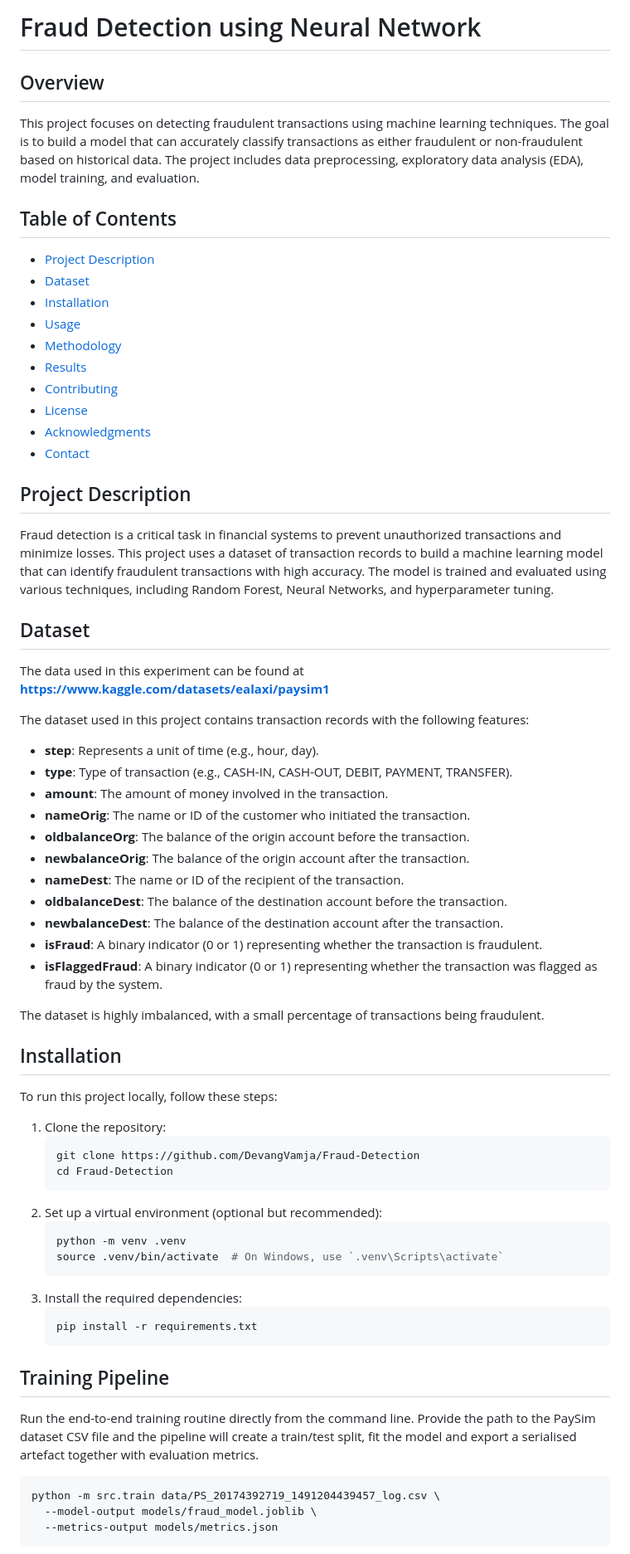
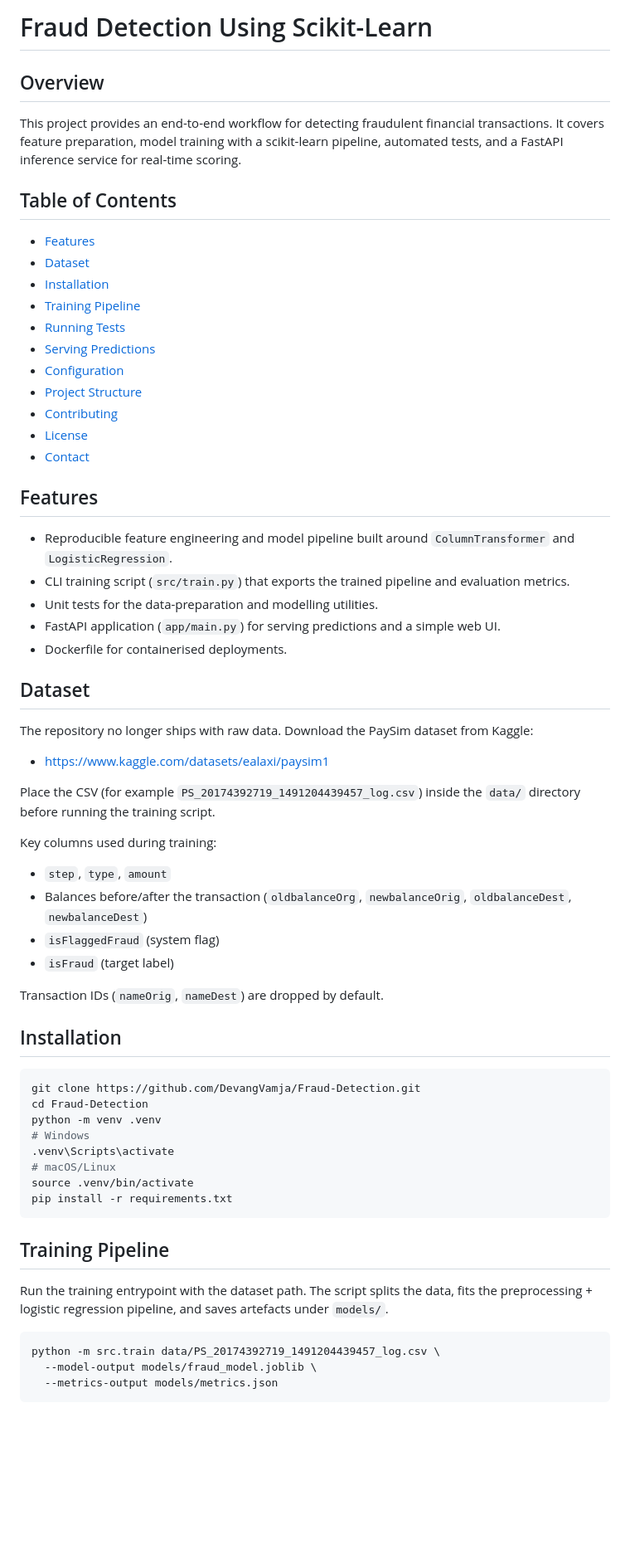
Before and after one commit to DevangVamja/Fraud-Detection, a Markdown page: README.md, the part around the change printed below. Shown: that part at 83% size. Drawn GitHub-style; blank space fills up the shorter version.

Commit message:
new README

````diff
--- a/README.md
+++ b/README.md
@@ -1,67 +1,57 @@
-# Fraud Detection using Neural Network
+# Fraud Detection Using Scikit-Learn
 
 ## Overview
-This project focuses on detecting fraudulent transactions using machine learning techniques. The goal is to build a model that can accurately classify transactions as either fraudulent or non-fraudulent based on historical data. The project includes data preprocessing, exploratory data analysis (EDA), model training, and evaluation.
+This project provides an end-to-end workflow for detecting fraudulent financial transactions. It covers feature preparation, model training with a scikit-learn pipeline, automated tests, and a FastAPI inference service for real-time scoring.
 
 ## Table of Contents
-- [Project Description](#project-description)
+- [Features](#features)
 - [Dataset](#dataset)
 - [Installation](#installation)
-- [Usage](#usage)
-- [Methodology](#methodology)
-- [Results](#results)
+- [Training Pipeline](#training-pipeline)
+- [Running Tests](#running-tests)
+- [Serving Predictions](#serving-predictions)
+- [Configuration](#configuration)
+- [Project Structure](#project-structure)
 - [Contributing](#contributing)
 - [License](#license)
-- [Acknowledgments](#acknowledgments)
 - [Contact](#contact)
 
-## Project Description
-Fraud detection is a critical task in financial systems to prevent unauthorized transactions and minimize losses. This project uses a dataset of transaction records to build a machine learning model that can identify fraudulent transactions with high accuracy. The model is trained and evaluated using various techniques, including Random Forest, Neural Networks, and hyperparameter tuning.
+## Features
+- Reproducible feature engineering and model pipeline built around `ColumnTransformer` and `LogisticRegression`.
+- CLI training script (`src/train.py`) that exports the trained pipeline and evaluation metrics.
+- Unit tests for the data-preparation and modelling utilities.
+- FastAPI application (`app/main.py`) for serving predictions and a simple web UI.
+- Dockerfile for containerised deployments.
 
 ## Dataset
+The repository no longer ships with raw data. Download the PaySim dataset from Kaggle:
 
-The data used in this experiment can be found at **https://www.kaggle.com/datasets/ealaxi/paysim1**
+- https://www.kaggle.com/datasets/ealaxi/paysim1
 
-The dataset used in this project contains transaction records with the following features:
+Place the CSV (for example `PS_20174392719_1491204439457_log.csv`) inside the `data/` directory before running the training script.
 
-- **step**: Represents a unit of time (e.g., hour, day).
-- **type**: Type of transaction (e.g., CASH-IN, CASH-OUT, DEBIT, PAYMENT, TRANSFER).
-- **amount**: The amount of money involved in the transaction.
-- **nameOrig**: The name or ID of the customer who initiated the transaction.
-- **oldbalanceOrg**: The balance of the origin account before the transaction.
-- **newbalanceOrig**: The balance of the origin account after the transaction.
-- **nameDest**: The name or ID of the recipient of the transaction.
-- **oldbalanceDest**: The balance of the destination account before the transaction.
-- **newbalanceDest**: The balance of the destination account after the transaction.
-- **isFraud**: A binary indicator (0 or 1) representing whether the transaction is fraudulent.
-- **isFlaggedFraud**: A binary indicator (0 or 1) representing whether the transaction was flagged as fraud by the system.
+Key columns used during training:
+- `step`, `type`, `amount`
+- Balances before/after the transaction (`oldbalanceOrg`, `newbalanceOrig`, `oldbalanceDest`, `newbalanceDest`)
+- `isFlaggedFraud` (system flag)
+- `isFraud` (target label)
 
-The dataset is highly imbalanced, with a small percentage of transactions being fraudulent.
+Transaction IDs (`nameOrig`, `nameDest`) are dropped by default.
 
 ## Installation
-To run this project locally, follow these steps:
-
-1. Clone the repository:
-   ```bash
-   git clone https://github.com/DevangVamja/Fraud-Detection
-   cd Fraud-Detection
-   ```
-2. Set up a virtual environment (optional but recommended):
-   ```bash
-   python -m venv .venv
-   source .venv/bin/activate  # On Windows, use `.venv\Scripts\activate`
-   ```
-3. Install the required dependencies:
-   ```bash
-   pip install -r requirements.txt
-   ```
+```bash
+git clone https://github.com/DevangVamja/Fraud-Detection.git
+cd Fraud-Detection
+python -m venv .venv
+# Windows
+.venv\Scripts\activate
+# macOS/Linux
+source .venv/bin/activate
+pip install -r requirements.txt
+```
 
 ## Training Pipeline
-
-Run the end-to-end training routine directly from the command line.  Provide
-the path to the PaySim dataset CSV file and the pipeline will create a
-train/test split, fit the model and export a serialised artefact together with
-evaluation metrics.
+Run the training entrypoint with the dataset path. The script splits the data, fits the preprocessing + logistic regression pipeline, and saves artefacts under `models/`.
 
 ```bash
 python -m src.train data/PS_20174392719_1491204439457_log.csv \
````
Also changed, not shown: other parts of README.md (+32 -71 lines).
